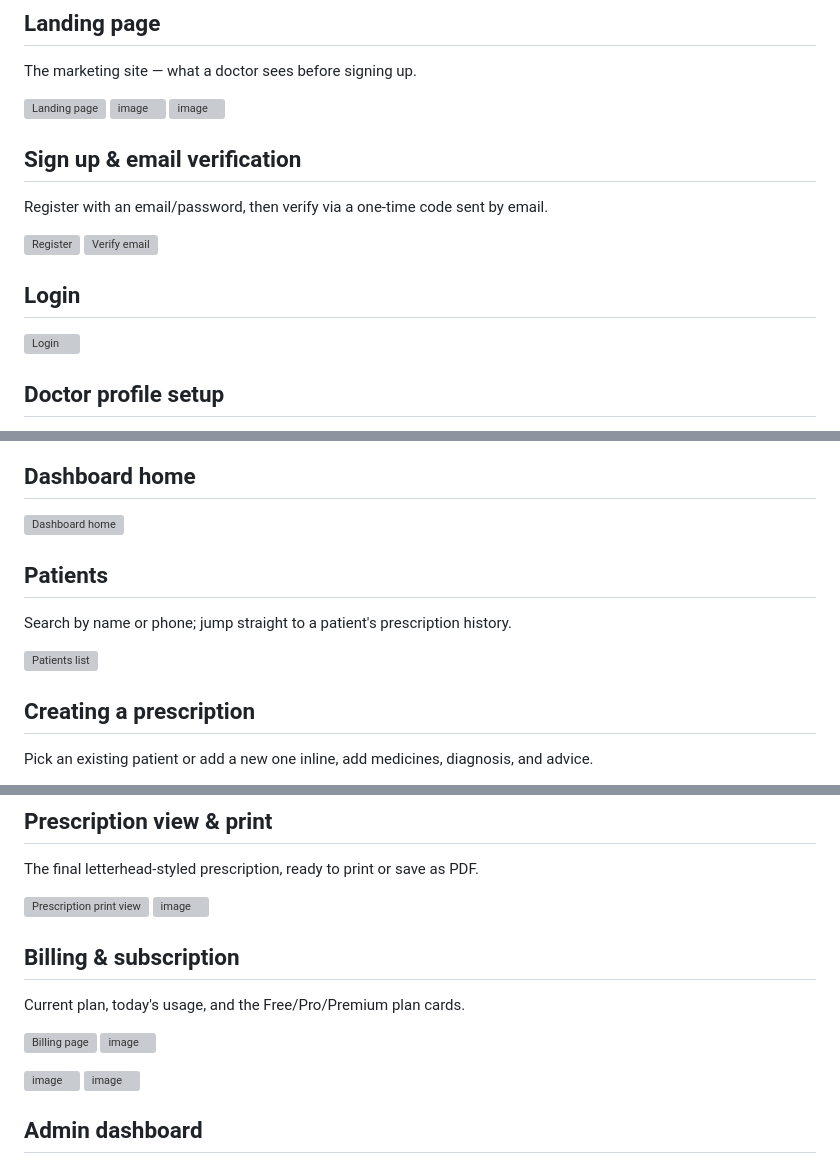
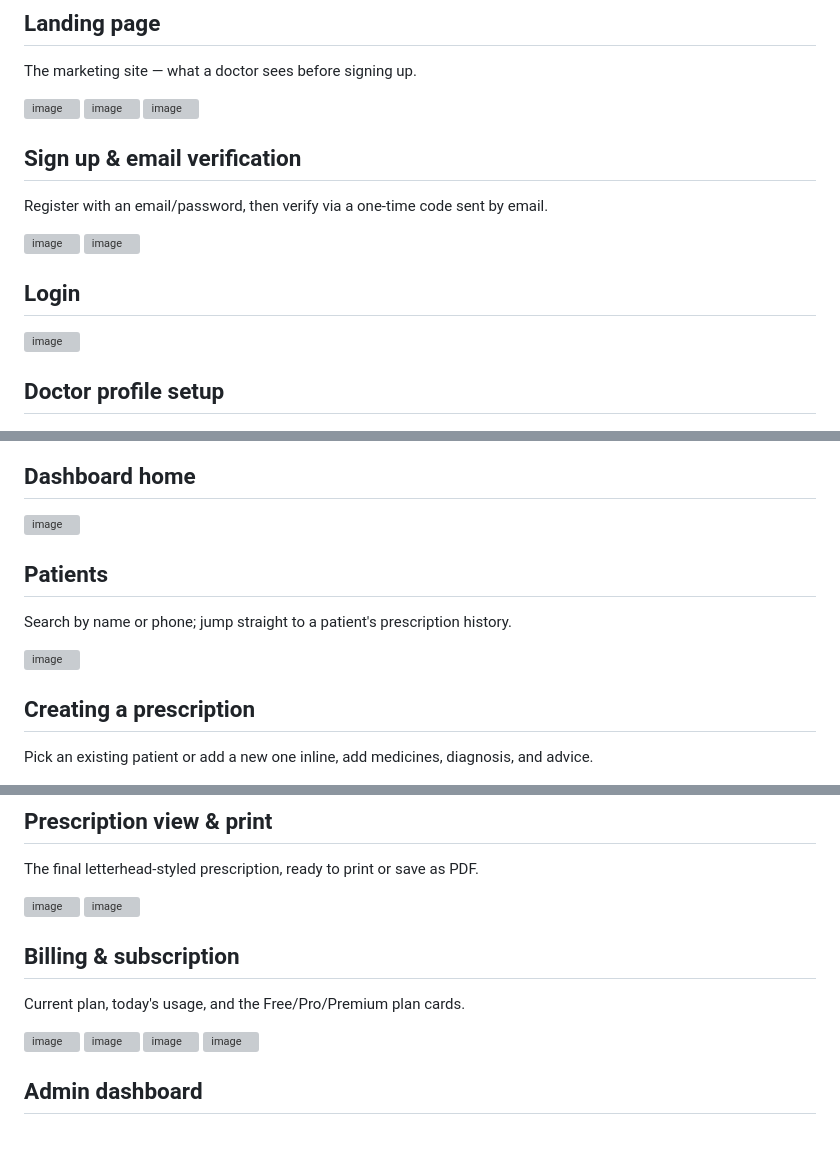
Before and after one commit to nilldiggonto/Prescription-Management-System, a Markdown page: preview.md, 3 parts joined by grey strips. Drawn GitHub-style; blank space fills up the shorter version; grey boxes are pictures that could not be loaded.

Commit message:
Remove unnecessary image syntax from preview.md

```diff
--- a/preview.md
+++ b/preview.md
@@ -7,8 +7,7 @@ with the matching name below and it'll show up here automatically.
 
 The marketing site — what a doctor sees before signing up.
 
-![Landing page](<img width="1905" height="711" alt="image" src="https://github.com/user-attachments/assets/fa6dde71-4c60-400e-a73c-b716c5851be5" />
-)
+<img width="1905" height="711" alt="image" src="https://github.com/user-attachments/assets/fa6dde71-4c60-400e-a73c-b716c5851be5" />
 <img width="1466" height="840" alt="image" src="https://github.com/user-attachments/assets/c4c8f5c7-acc0-451e-af2e-897989d813d0" />
 <img width="1581" height="667" alt="image" src="https://github.com/user-attachments/assets/7fc5e21d-d0c7-412c-846a-50ed7bbac859" />
 
@@ -17,15 +16,11 @@ The marketing site — what a doctor sees before signing up.
 
 Register with an email/password, then verify via a one-time code sent by email.
 
-![Register](<img width="610" height="717" alt="image" src="https://github.com/user-attachments/assets/b58da75e-816f-4682-8414-97e57df898a7" />
-)
-![Verify email](<img width="616" height="437" alt="image" src="https://github.com/user-attachments/assets/d65c9eb0-eca4-4a3f-bdcb-e117dba89c90" />
-)
+<img width="610" height="717" alt="image" src="https://github.com/user-attachments/assets/b58da75e-816f-4682-8414-97e57df898a7" />
+<img width="616" height="437" alt="image" src="https://github.com/user-attachments/assets/d65c9eb0-eca4-4a3f-bdcb-e117dba89c90" />
 
 ## Login
-
-![Login](<img width="630" height="658" alt="image" src="https://github.com/user-attachments/assets/9a579f4b-1cb3-490a-bdfe-976e6ab6ee00" />
-)
+<img width="630" height="658" alt="image" src="https://github.com/user-attachments/assets/9a579f4b-1cb3-490a-bdfe-976e6ab6ee00" />
 
 ## Doctor profile setup
 
@@ -37,15 +31,12 @@ prescription.
 
 ## Dashboard home
-
-![Dashboard home](<img width="1892" height="776" alt="image" src="https://github.com/user-attachments/assets/222b6ef7-4006-4fca-b90e-f918c20a266e" />
-)
+<img width="1892" height="776" alt="image" src="https://github.com/user-attachments/assets/222b6ef7-4006-4fca-b90e-f918c20a266e" />
 
 ## Patients
 
 Search by name or phone; jump straight to a patient's prescription history.
 
-![Patients list](<img width="1912" height="557" alt="image" src="https://github.com/user-attachments/assets/4ea5d317-e356-4efe-a9ef-fd00a24abda9" />
-)
+<img width="1912" height="557" alt="image" src="https://github.com/user-attachments/assets/4ea5d317-e356-4efe-a9ef-fd00a24abda9" />
 
 ## Creating a prescription
 
@@ -57,16 +47,14 @@ Pick an existing patient or add a new one inline, add medicines, diagnosis, and
 
 The final letterhead-styled prescription, ready to print or save as PDF.
 
-![Prescription print view](<img width="1882" height="568" alt="image" src="https://github.com/user-attachments/assets/fd7ea683-563a-4cdd-b0a1-d104bb1066b3" />
-)
+<img width="1882" height="568" alt="image" src="https://github.com/user-attachments/assets/fd7ea683-563a-4cdd-b0a1-d104bb1066b3" />
 <img width="1891" height="855" alt="image" src="https://github.com/user-attachments/assets/5561f7c1-fbc0-46d0-abeb-da5bf6a83278" />
 
 ## Billing & subscription
 
 Current plan, today's usage, and the Free/Pro/Premium plan cards.
 
-![Billing page](<img width="1903" height="837" alt="image" src="https://github.com/user-attachments/assets/40301aff-6645-4d67-beac-720d54156433" />
-)
+<img width="1903" height="837" alt="image" src="https://github.com/user-attachments/assets/40301aff-6645-4d67-beac-720d54156433" />
 <img width="1288" height="830" alt="image" src="https://github.com/user-attachments/assets/06f24f4b-9675-496e-a90b-e9964e1bd646" />
 
 <img width="1427" height="717" alt="image" src="https://github.com/user-attachments/assets/11f1f163-590f-43a2-b2f5-d25d7d26b0ee" />
```
Also changed, not shown: other parts of preview.md (+0 -2 lines).
